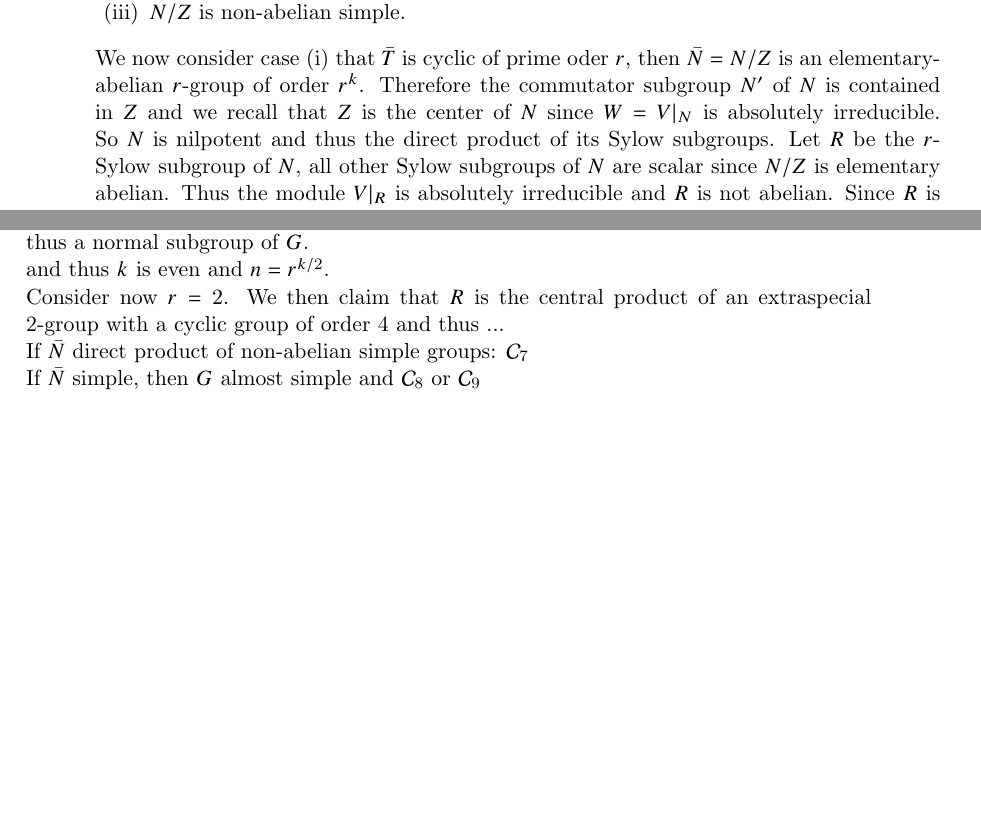
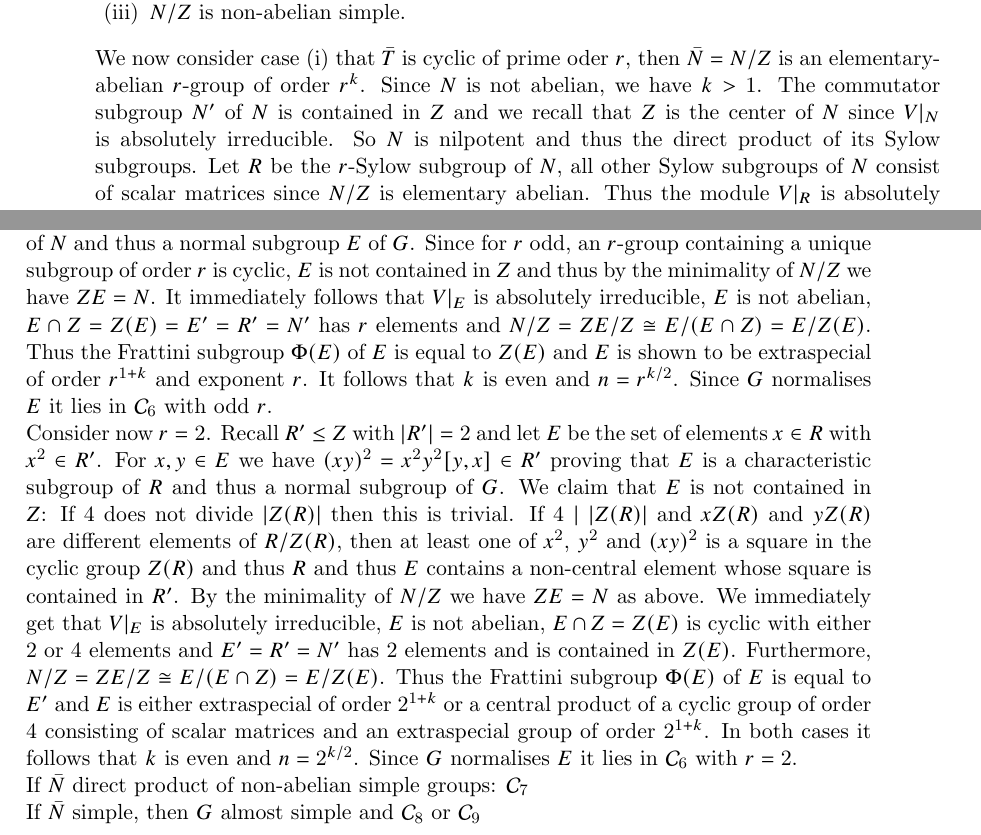
Before and after one commit to neunhoef/habil, a LaTeX thesis (habil.tex, which reads findhom.tex): two parts of pages 78 and 79 of 121, joined at a grey line, cut so that both start at the same text, the shorter picture padded with empty space. Compiled offline with pdfLaTeX; a missing font is replaced by an installed copy or a similar font.

Commit message:
C6 seems ready. Now need formulation of C6.

```diff
--- a/findhom.tex
+++ b/findhom.tex
@@ -458,13 +458,12 @@ under the natural map $G \to G/Z$. We now distinguish three cases:
 \end{itemize}
 We now consider case (i) that $\bar T$ is cyclic of prime oder $r$, then
 $\bar N = N/Z$ is an elementary-abelian $r$-group of order $r^k$.
-Therefore the commutator subgroup $N'$ of $N$ is contained in $Z$ and
-we recall that $Z$ is the center of $N$ since $W = V|_N$ is absolutely
+Since $N$ is not abelian, we have $k > 1$.
+The commutator subgroup $N'$ of $N$ is contained in $Z$ and
+we recall that $Z$ is the center of $N$ since $V|_N$ is absolutely
 irreducible. So $N$ is nilpotent and thus the direct product of its
 Sylow subgroups. Let $R$ be the $r$-Sylow subgroup of $N$, all other
-Sylow subgroups of $N$ are scalar since $N/Z$ is elementary abelian.
-Thus the module $V|_R$ is absolutely irreducible and $R$ is not
-abelian. Since $R$ is characteristic in $N$ it is normal in $G$.
-For $x,y \in R$, we have $1 = [x^r,y] = [x,y]^r$ since $x^r \in Z(R)$.
-Therefore $R'=N'$ has exponent $r$ and because it is contained in the
-cyclic group $Z(R) \le Z$ we have $|R'| = r = |N'|$.
+Sylow subgroups of $N$ consist of scalar matrices since $N/Z$ is
+elementary abelian. Thus the module $V|_R$ is absolutely irreducible
+and $R$ is not abelian.
+For $x,y \in R$, we have $1 = [x^r,y] = [x,y]^r$ since $x^r$ and
@@ -475,12 +474,37 @@ x^ry^r[y,x]^{r(r-1)/2} = x^ry^r$ since $R'$ has exponent $r$, thus the
-elements of $N$ whose order is not divisible by $r^2$ form a characteristic
-subgroup of $N$ and thus a normal subgroup of $G$.
+Assume first that $r$ is odd. For $x,y \in R$ we have $(xy)^r =
+x^ry^r[y,x]^{r(r-1)/2} = x^ry^r$ since $R'$ has order $r$, thus the
+elements of $R$ whose order divides $r$ form a characteristic
+subgroup of $N$ and thus a normal subgroup $E$ of $G$. Since for
+$r$ odd, an $r$-group containing a unique subgroup of order $r$ is
+cyclic, $E$ is not contained in $Z$ and thus by the minimality
+of $N/Z$ we have $Z E = N$. It immediately follows that $V|_E$
+is absolutely irreducible, $E$ is not abelian,
+$E \cap Z = Z(E) = E' = R' = N'$ has $r$ elements and
+$N/Z = ZE/Z \cong E/(E \cap Z) = E/Z(E)$. Thus the Frattini subgroup
+$\Phi(E)$ of $E$ is equal to $Z(E)$ and $E$ is shown to be extraspecial
+of order $r^{1+k}$ and exponent $r$. It follows that $k$ is even and
+$n=r^{k/2}$. Since $G$ normalises $E$ it lies in \CC6 with odd $r$.
 
-and thus $k$ is even and $n=r^{k/2}$.
-
-Consider now $r=2$. We then claim that $R$ is the central product of
-an extraspecial $2$-group with a cyclic group of order $4$ and thus
-...
-
+Consider now $r=2$. Recall $R' \le Z$ with $|R'| = 2$ and
+let $E$ be the set of elements $x \in R$ with $x^2 \in R'$.
+For $x,y \in E$ we have $(xy)^2 = x^2y^2[y,x] \in R'$ proving that
+$E$ is a characteristic subgroup of $R$ and thus a normal subgroup of
+$G$. We claim that $E$ is not contained in $Z$: If $4$ does not divide
+$|Z(R)|$ then this is trivial. If $4 \mid |Z(R)|$ and $xZ(R)$ and $yZ(R)$
+are different elements of $R/Z(R)$, then at least one of
+$x^2$, $y^2$ and $(xy)^2$ is a square in the cyclic group $Z(R)$ and
+thus $R$ and thus $E$ contains a non-central element whose square
+is contained in $R'$.
+By the minimality of $N/Z$ we have $Z E = N$ as above. We immediately
+get that $V|_E$ is absolutely irreducible, $E$ is not abelian,
+$E \cap Z = Z(E)$ is cyclic with either $2$ or $4$ elements and
+$E' = R' = N'$ has $2$ elements and is contained in $Z(E)$.
+Furthermore, $N/Z = ZE/Z \cong E/(E \cap Z) = E/Z(E)$. Thus the
+Frattini subgroup $\Phi(E)$ of $E$ is equal to $E'$ and $E$ is either
+extraspecial of order $2^{1+k}$ or a central product of a cyclic group
+of order $4$ consisting of scalar matrices and an extraspecial group
+of order $2^{1+k}$. In both cases it follows that $k$ is even and
+$n = 2^{k/2}$. Since $G$ normalises $E$ it lies in \CC6 with $r=2$.
 
 If $\bar N$ direct product of non-abelian simple groups: \CC7
 
```
Also changed, not shown: findhom.tex (6 more changed lines).
